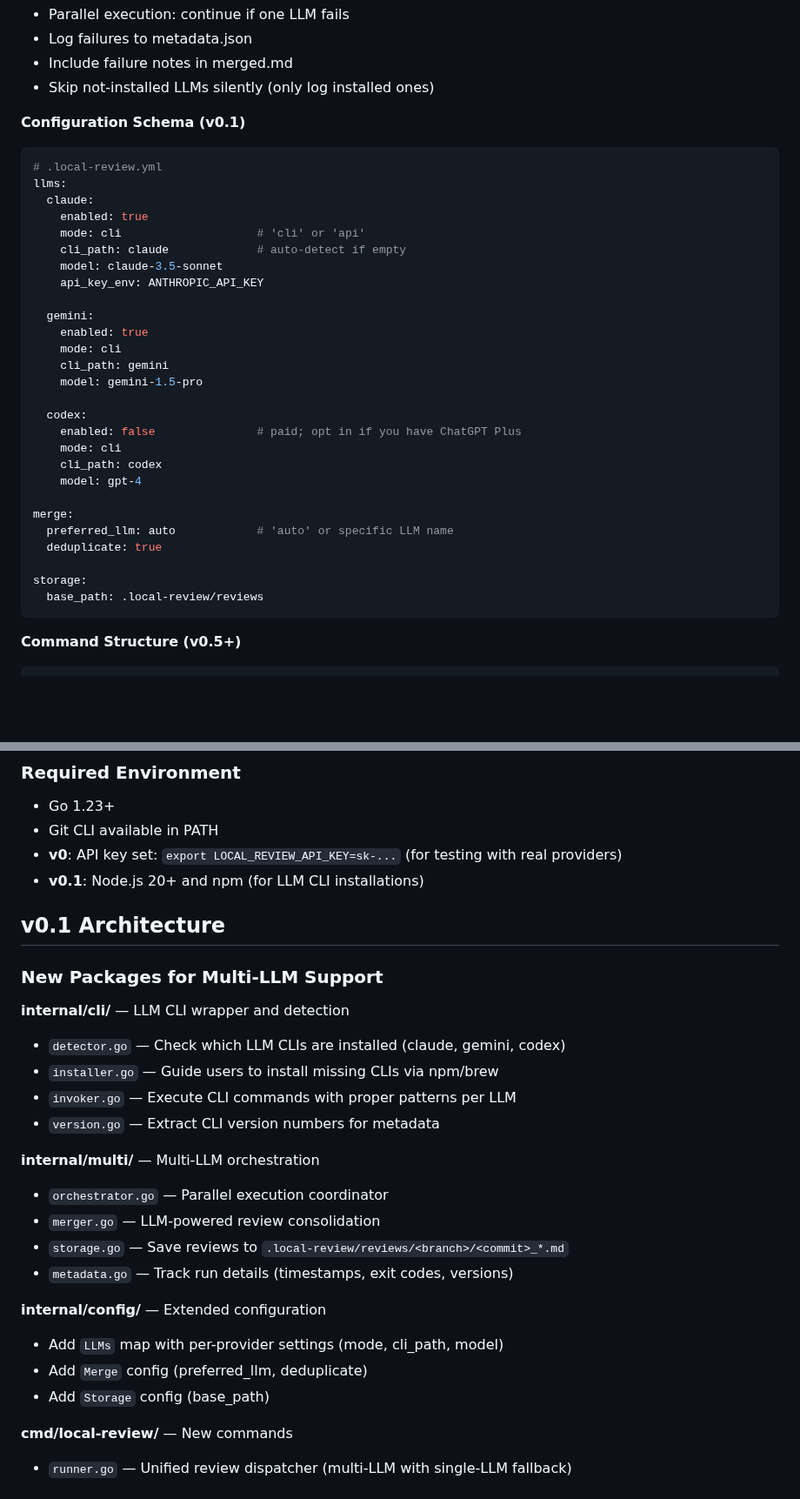
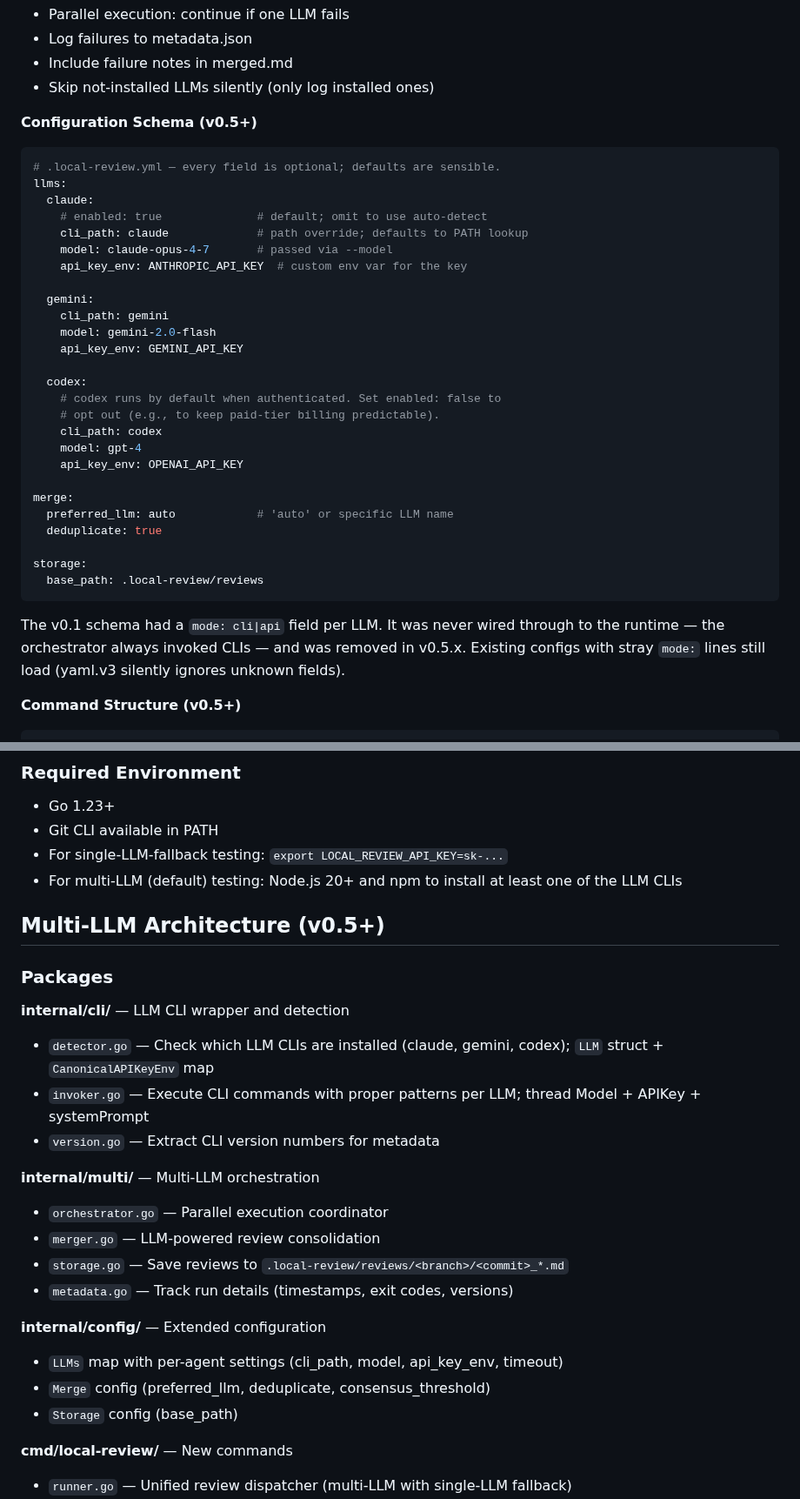
Before and after one commit to mshykov/local-review, a Markdown page: CLAUDE.md, 2 parts joined by grey strips. Shown at 87% size. GitHub-like rendering; blank space fills up the shorter version.

Commit message:
CLAUDE.md staleness sweep
Three categories of drift the auditor flagged:

1. "Dual Mode: CLI-first with API Fallback" — that v0.1 design plan
   was never wired through to the runtime; `mode: cli|api` was
   removed from the schema in v0.5.x. Replace with the actual v0.5+
   design (multi-LLM by default, single-LLM fallback when no CLI is
   authenticated). Note where the API-fallback idea lives now (the
   v0.6 Ollama preset spec in do-not-merge/).

2. Configuration schema example included `mode: cli` lines and stale
   `enabled: true` defaults. Updated to match what Defaults() and the
   example config actually emit today; called out that yaml.v3 still
   loads stray `mode:` lines from older configs without erroring.

3. `internal/cli/installer.go` — file doesn't exist; we never shipped
   an installer. Drop it from the package layout list. Also the
   internal/config bullet listed `mode` as a per-LLM setting; updated
   to match the actual fields (cli_path, model, api_key_env, timeout).

Section headings retitled: "v0.1 Architecture" → "Multi-LLM
Architecture (v0.5+)" and "v0 Architecture (Current Stable)" →
"Single-LLM Fallback Path" — both accurate now.

This file is what future Claude Code sessions read as ground truth,
so drift here costs the next contributor real time.

Co-Authored-By: Claude Opus 4.7 (1M context) <noreply@anthropic.com>

````diff
--- a/CLAUDE.md
+++ b/CLAUDE.md
@@ -66,28 +71,27 @@ Reviews saved to `.local-review/reviews/<sanitized-branch>/<commit>_<llm>_<versi
 - Include failure notes in merged.md
 - Skip not-installed LLMs silently (only log installed ones)
 
-**Configuration Schema (v0.1)**
+**Configuration Schema (v0.5+)**
 ```yaml
-# .local-review.yml
+# .local-review.yml — every field is optional; defaults are sensible.
 llms:
   claude:
-    enabled: true
-    mode: cli                    # 'cli' or 'api'
-    cli_path: claude             # auto-detect if empty
-    model: claude-3.5-sonnet
-    api_key_env: ANTHROPIC_API_KEY
+    # enabled: true              # default; omit to use auto-detect
+    cli_path: claude             # path override; defaults to PATH lookup
+    model: claude-opus-4-7       # passed via --model
+    api_key_env: ANTHROPIC_API_KEY  # custom env var for the key
 
   gemini:
-    enabled: true
-    mode: cli
     cli_path: gemini
-    model: gemini-1.5-pro
+    model: gemini-2.0-flash
+    api_key_env: GEMINI_API_KEY
 
   codex:
-    enabled: false               # paid; opt in if you have ChatGPT Plus
-    mode: cli
+    # codex runs by default when authenticated. Set enabled: false to
+    # opt out (e.g., to keep paid-tier billing predictable).
     cli_path: codex
     model: gpt-4
+    api_key_env: OPENAI_API_KEY
 
 merge:
   preferred_llm: auto            # 'auto' or specific LLM name
@@ -96,6 +100,11 @@ merge:
 storage:
   base_path: .local-review/reviews
 ```
+
+The v0.1 schema had a `mode: cli|api` field per LLM. It was never
+wired through to the runtime — the orchestrator always invoked CLIs —
+and was removed in v0.5.x. Existing configs with stray `mode:` lines
+still load (yaml.v3 silently ignores unknown fields).
 
 **Command Structure (v0.5+)**
 ```sh
@@ -165,17 +174,16 @@ npm install -g @anthropic-ai/claude-code
 ### Required Environment
 - Go 1.23+
 - Git CLI available in PATH
-- **v0**: API key set: `export LOCAL_REVIEW_API_KEY=sk-...` (for testing with real providers)
-- **v0.1**: Node.js 20+ and npm (for LLM CLI installations)
+- For single-LLM-fallback testing: `export LOCAL_REVIEW_API_KEY=sk-...`
+- For multi-LLM (default) testing: Node.js 20+ and npm to install at least one of the LLM CLIs
 
-## v0.1 Architecture
+## Multi-LLM Architecture (v0.5+)
 
-### New Packages for Multi-LLM Support
+### Packages
 
 **internal/cli/** — LLM CLI wrapper and detection
-- `detector.go` — Check which LLM CLIs are installed (claude, gemini, codex)
-- `installer.go` — Guide users to install missing CLIs via npm/brew
-- `invoker.go` — Execute CLI commands with proper patterns per LLM
+- `detector.go` — Check which LLM CLIs are installed (claude, gemini, codex); `LLM` struct + `CanonicalAPIKeyEnv` map
+- `invoker.go` — Execute CLI commands with proper patterns per LLM; thread Model + APIKey + systemPrompt
 - `version.go` — Extract CLI version numbers for metadata
 
 **internal/multi/** — Multi-LLM orchestration
@@ -185,9 +193,9 @@ npm install -g @anthropic-ai/claude-code
 - `metadata.go` — Track run details (timestamps, exit codes, versions)
 
 **internal/config/** — Extended configuration
-- Add `LLMs` map with per-provider settings (mode, cli_path, model)
-- Add `Merge` config (preferred_llm, deduplicate)
-- Add `Storage` config (base_path)
+- `LLMs` map with per-agent settings (cli_path, model, api_key_env, timeout)
+- `Merge` config (preferred_llm, deduplicate, consensus_threshold)
+- `Storage` config (base_path)
 
 **cmd/local-review/** — New commands
 - `runner.go` — Unified review dispatcher (multi-LLM with single-LLM fallback)
````
Also changed, not shown: other parts of CLAUDE.md (+16 -7 lines).
